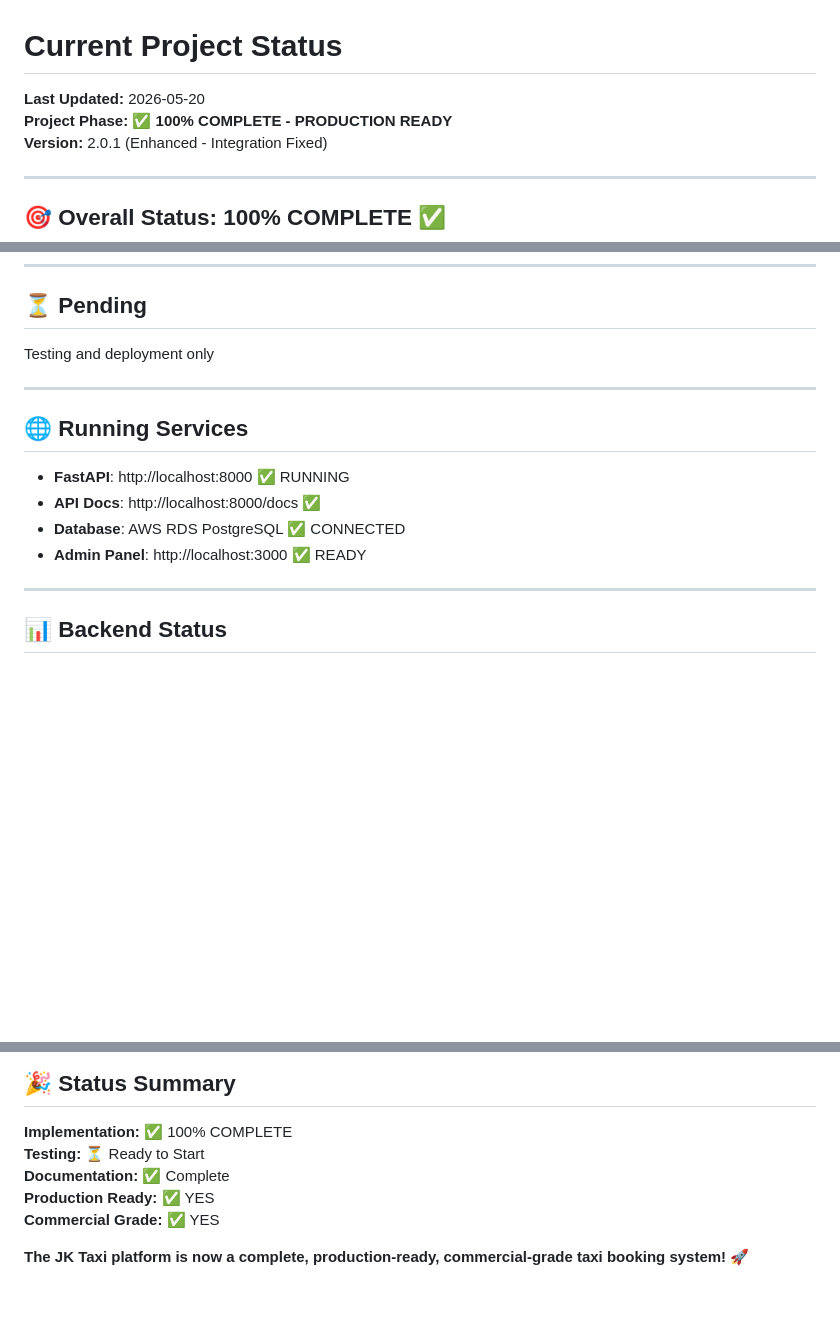
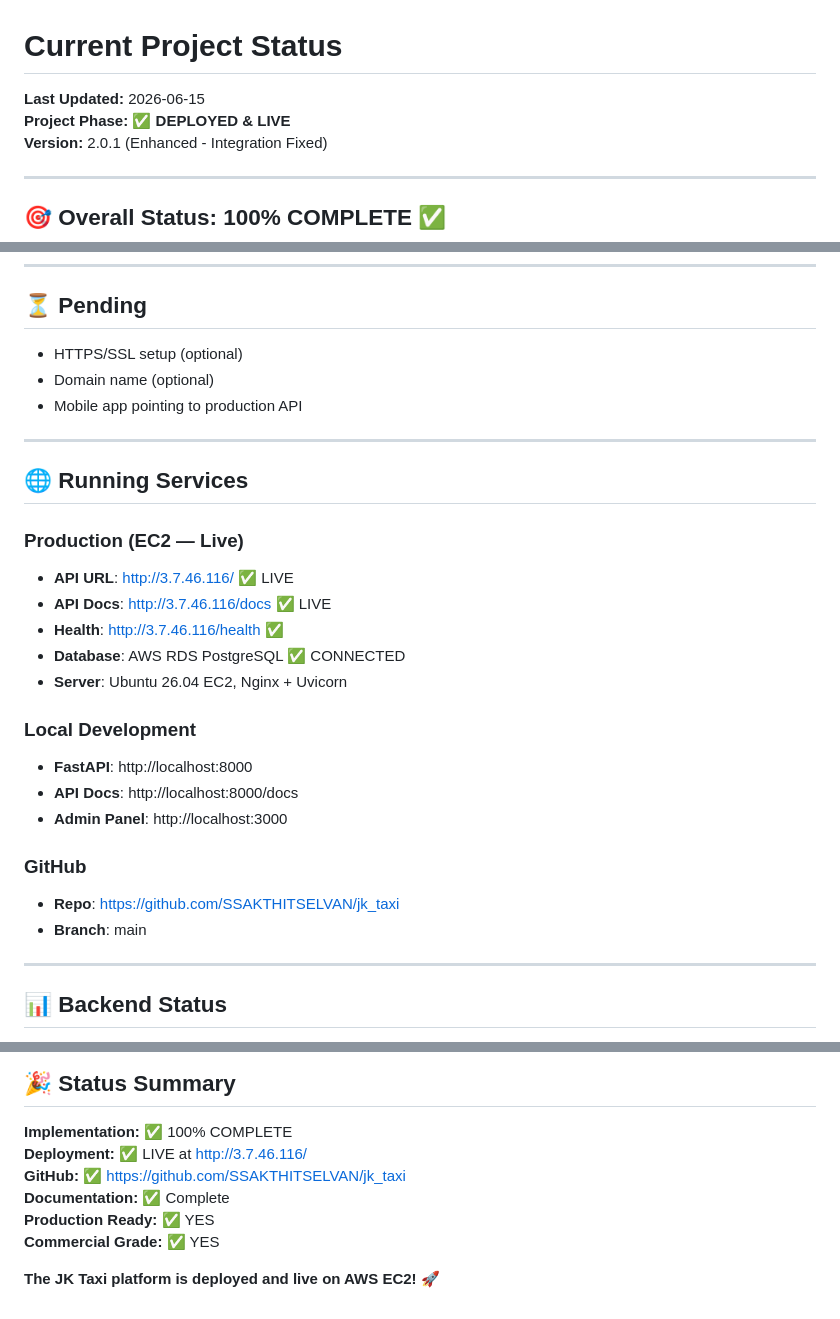
Before and after one commit to SSAKTHITSELVAN/jk_taxi, a Markdown page: AI_CONTEXT/CURRENT_STATUS.md, 3 parts joined by grey strips. GitHub-like rendering; blank space fills up the shorter version.

```diff
--- a/AI_CONTEXT/CURRENT_STATUS.md
+++ b/AI_CONTEXT/CURRENT_STATUS.md
@@ -1,7 +1,7 @@
 # Current Project Status
 
-**Last Updated:** 2026-05-20
-**Project Phase:** ✅ **100% COMPLETE - PRODUCTION READY**
+**Last Updated:** 2026-06-15
+**Project Phase:** ✅ **DEPLOYED & LIVE**
 **Version:** 2.0.1 (Enhanced - Integration Fixed)
 
 ---
@@ -351,15 +351,29 @@ None - All tasks complete!
 ---
 
 ## ⏳ Pending
-Testing and deployment only
+- HTTPS/SSL setup (optional)
+- Domain name (optional)
+- Mobile app pointing to production API
 
 ---
 
 ## 🌐 Running Services
-- **FastAPI**: http://localhost:8000 ✅ RUNNING
-- **API Docs**: http://localhost:8000/docs ✅
+
+### Production (EC2 — Live)
+- **API URL**: http://3.7.46.116/ ✅ LIVE
+- **API Docs**: http://3.7.46.116/docs ✅ LIVE
+- **Health**: http://3.7.46.116/health ✅
 - **Database**: AWS RDS PostgreSQL ✅ CONNECTED
-- **Admin Panel**: http://localhost:3000 ✅ READY
+- **Server**: Ubuntu 26.04 EC2, Nginx + Uvicorn
+
+### Local Development
+- **FastAPI**: http://localhost:8000
+- **API Docs**: http://localhost:8000/docs
+- **Admin Panel**: http://localhost:3000
+
+### GitHub
+- **Repo**: https://github.com/SSAKTHITSELVAN/jk_taxi
+- **Branch**: main
 
 ---
 
@@ -382,9 +396,10 @@ None - All features complete!
 ## 🎉 Status Summary
 
 **Implementation:** ✅ 100% COMPLETE
-**Testing:** ⏳ Ready to Start
+**Deployment:** ✅ LIVE at http://3.7.46.116/
+**GitHub:** ✅ https://github.com/SSAKTHITSELVAN/jk_taxi
 **Documentation:** ✅ Complete
 **Production Ready:** ✅ YES
 **Commercial Grade:** ✅ YES
 
-**The JK Taxi platform is now a complete, production-ready, commercial-grade taxi booking system!** 🚀
+**The JK Taxi platform is deployed and live on AWS EC2!** 🚀
```
Also changed, not shown: AI_CONTEXT/DEPLOYMENT.md (added, +222 -0 lines), AI_CONTEXT/README.md (+17 -2 lines).
